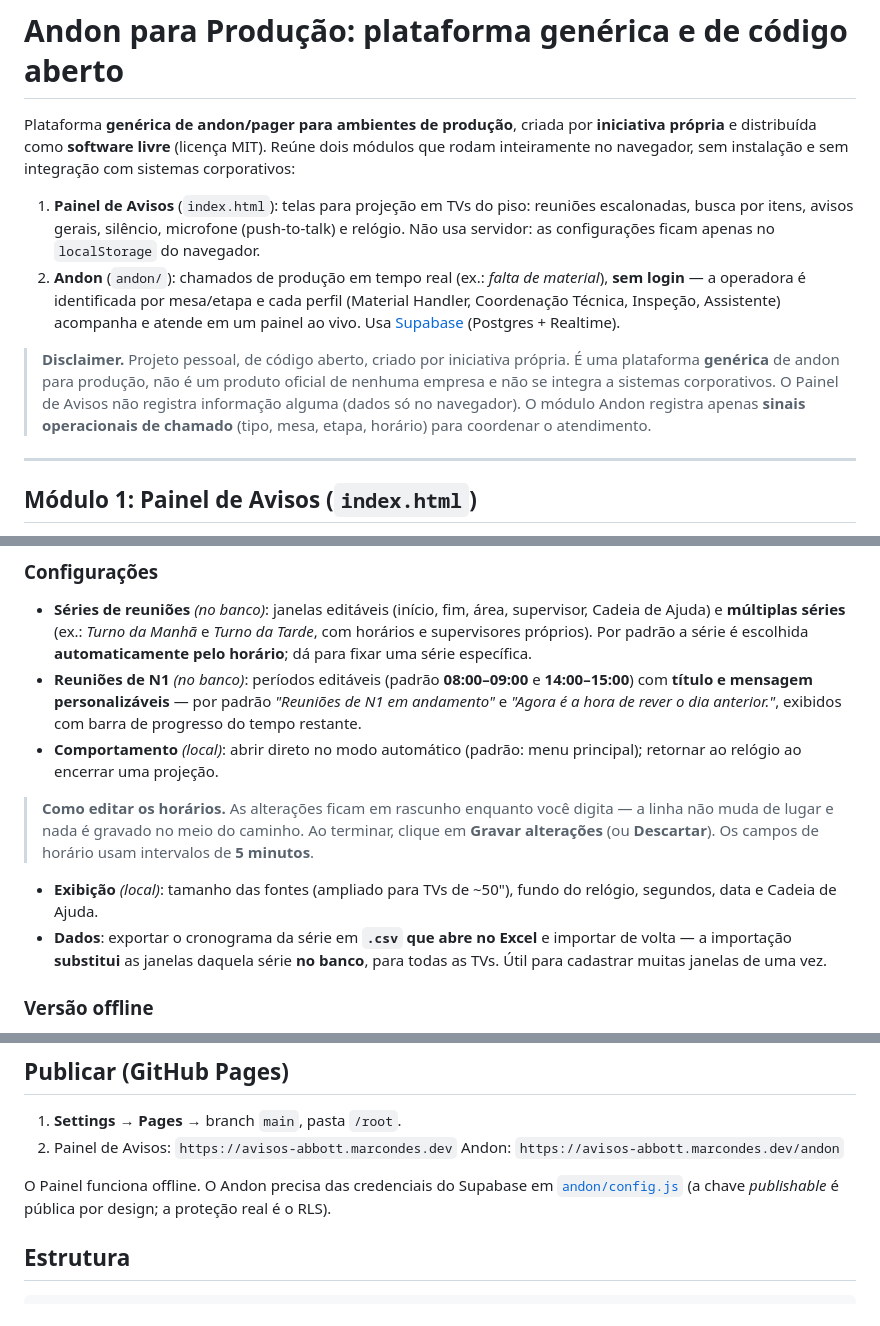
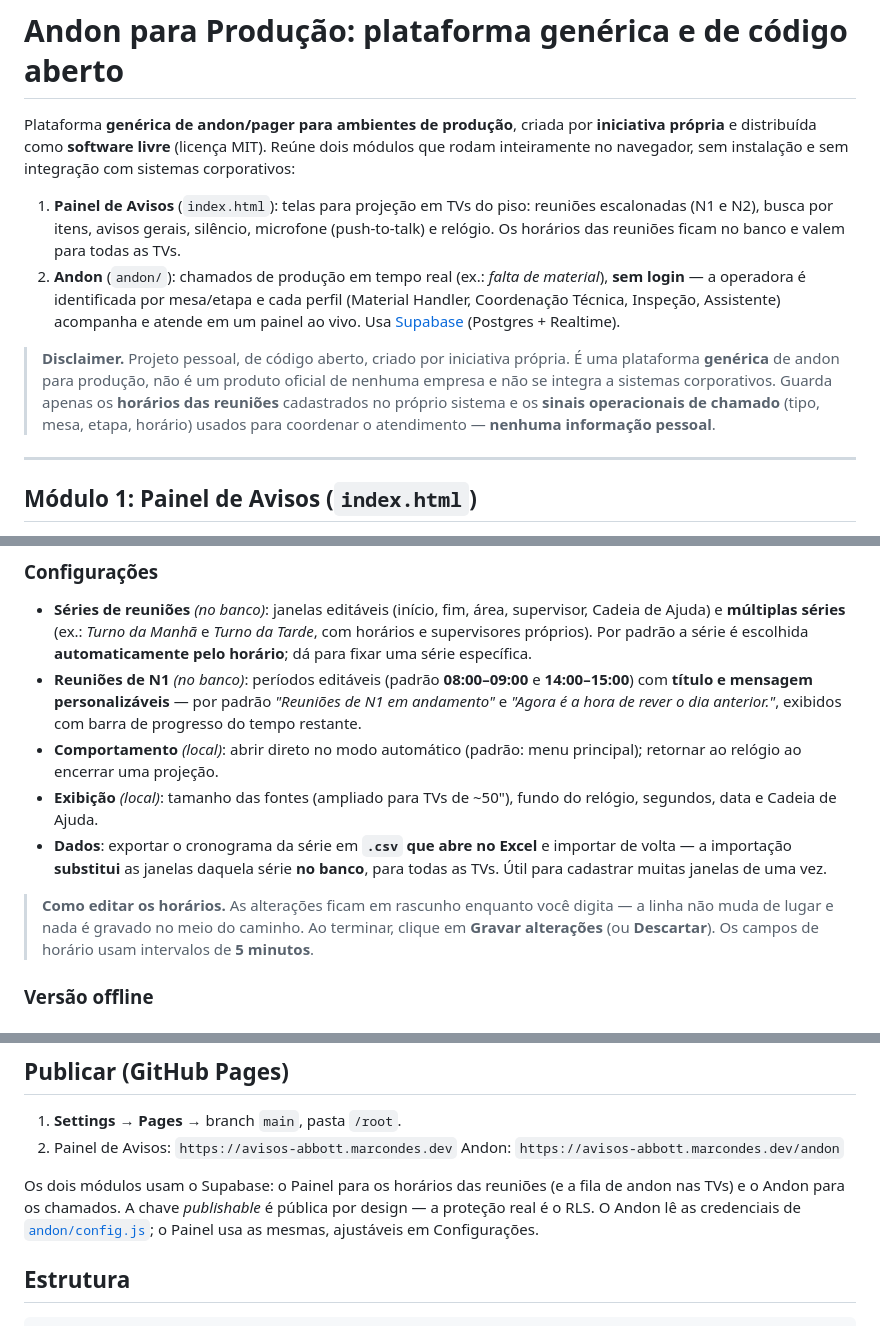
Before and after one commit to matheusmarcondes1/avisos-abbott, a Markdown page: README.md, 3 parts joined by grey strips. GitHub-like rendering.

Commit message:
README: corrige lista quebrada e trechos desatualizados pelo banco
Co-Authored-By: Claude Opus 4.8 <noreply@anthropic.com>
Claude-Session: https://claude.ai/code/session_01KFDpRPDsNGzekip3HqBUFQ

```diff
--- a/README.md
+++ b/README.md
@@ -5,8 +5,8 @@ própria** e distribuída como **software livre** (licença MIT). Reúne dois m
 inteiramente no navegador, sem instalação e sem integração com sistemas corporativos:
 
 1. **Painel de Avisos** (`index.html`): telas para projeção em TVs do piso: reuniões
-   escalonadas, busca por itens, avisos gerais, silêncio, microfone (push-to-talk) e relógio.
-   Não usa servidor: as configurações ficam apenas no `localStorage` do navegador.
+   escalonadas (N1 e N2), busca por itens, avisos gerais, silêncio, microfone (push-to-talk) e
+   relógio. Os horários das reuniões ficam no banco e valem para todas as TVs.
 2. **Andon** (`andon/`): chamados de produção em tempo real (ex.: *falta de material*),
    **sem login** — a operadora é identificada por mesa/etapa e cada perfil (Material Handler,
    Coordenação Técnica, Inspeção, Assistente) acompanha e atende em um painel ao vivo. Usa
@@ -14,9 +14,9 @@ inteiramente no navegador, sem instalação e sem integração com sistemas corp
 
 > **Disclaimer.** Projeto pessoal, de código aberto, criado por iniciativa própria. É uma
 > plataforma **genérica** de andon para produção, não é um produto oficial de nenhuma
-> empresa e não se integra a sistemas corporativos. O Painel de Avisos não registra
-> informação alguma (dados só no navegador). O módulo Andon registra apenas **sinais
-> operacionais de chamado** (tipo, mesa, etapa, horário) para coordenar o atendimento.
+> empresa e não se integra a sistemas corporativos. Guarda apenas os **horários das reuniões**
+> cadastrados no próprio sistema e os **sinais operacionais de chamado** (tipo, mesa, etapa,
+> horário) usados para coordenar o atendimento — **nenhuma informação pessoal**.
 
 ---
 
@@ -55,15 +55,15 @@ relógio, segundos/data), que podem variar de TV para TV.
   *"Agora é a hora de rever o dia anterior."*, exibidos com barra de progresso do tempo restante.
 - **Comportamento** *(local)*: abrir direto no modo automático (padrão: menu principal); retornar
   ao relógio ao encerrar uma projeção.
-
-> **Como editar os horários.** As alterações ficam em rascunho enquanto você digita — a linha não
-> muda de lugar e nada é gravado no meio do caminho. Ao terminar, clique em **Gravar alterações**
-> (ou **Descartar**). Os campos de horário usam intervalos de **5 minutos**.
 - **Exibição** *(local)*: tamanho das fontes (ampliado para TVs de ~50"), fundo do relógio,
   segundos, data e Cadeia de Ajuda.
 - **Dados**: exportar o cronograma da série em **`.csv` que abre no Excel** e importar de volta —
   a importação **substitui** as janelas daquela série **no banco**, para todas as TVs. Útil para
   cadastrar muitas janelas de uma vez.
+
+> **Como editar os horários.** As alterações ficam em rascunho enquanto você digita — a linha não
+> muda de lugar e nada é gravado no meio do caminho. Ao terminar, clique em **Gravar alterações**
+> (ou **Descartar**). Os campos de horário usam intervalos de **5 minutos**.
 
 ### Versão offline
 
@@ -100,9 +100,10 @@ etapa, horário), sem nomes. Ver [`supabase/README.md`](supabase/README.md) para
 2. Painel de Avisos: `https://avisos-abbott.marcondes.dev`
    Andon: `https://avisos-abbott.marcondes.dev/andon`
 
-O Painel funciona offline. O Andon precisa das credenciais do Supabase em
-[`andon/config.js`](andon/config.js) (a chave *publishable* é pública por design; a proteção
-real é o RLS).
+Os dois módulos usam o Supabase: o Painel para os horários das reuniões (e a fila de andon nas
+TVs) e o Andon para os chamados. A chave *publishable* é pública por design — a proteção real é
+o RLS. O Andon lê as credenciais de [`andon/config.js`](andon/config.js); o Painel usa as mesmas,
+ajustáveis em Configurações.
 
 ## Estrutura
 
```
